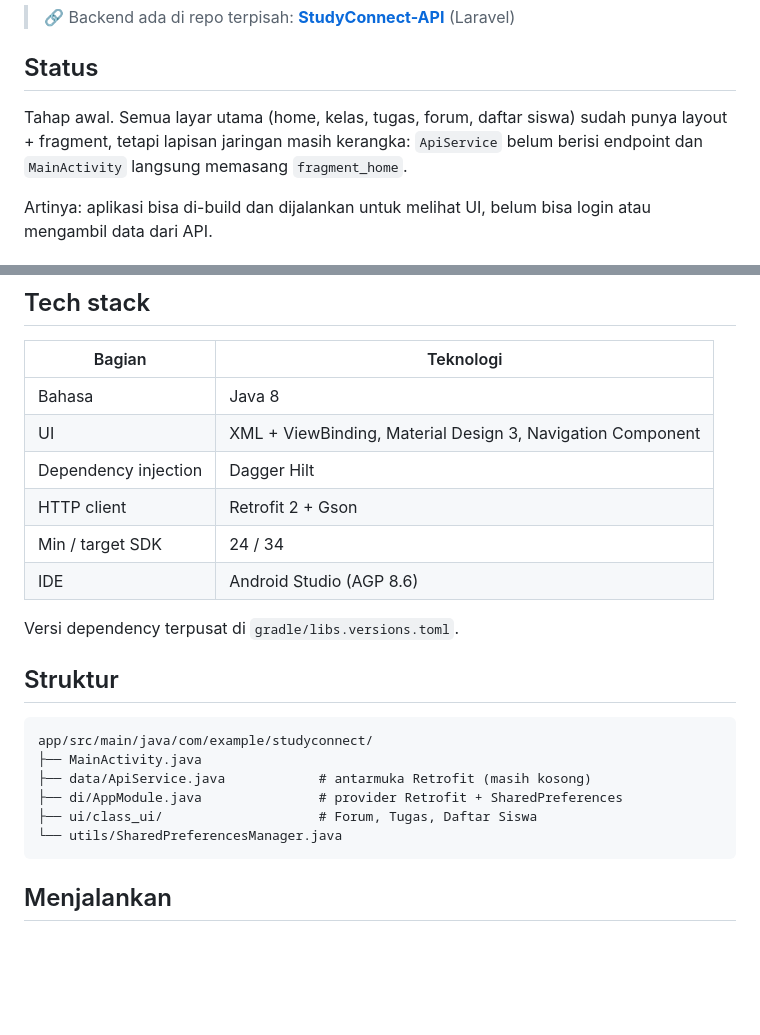
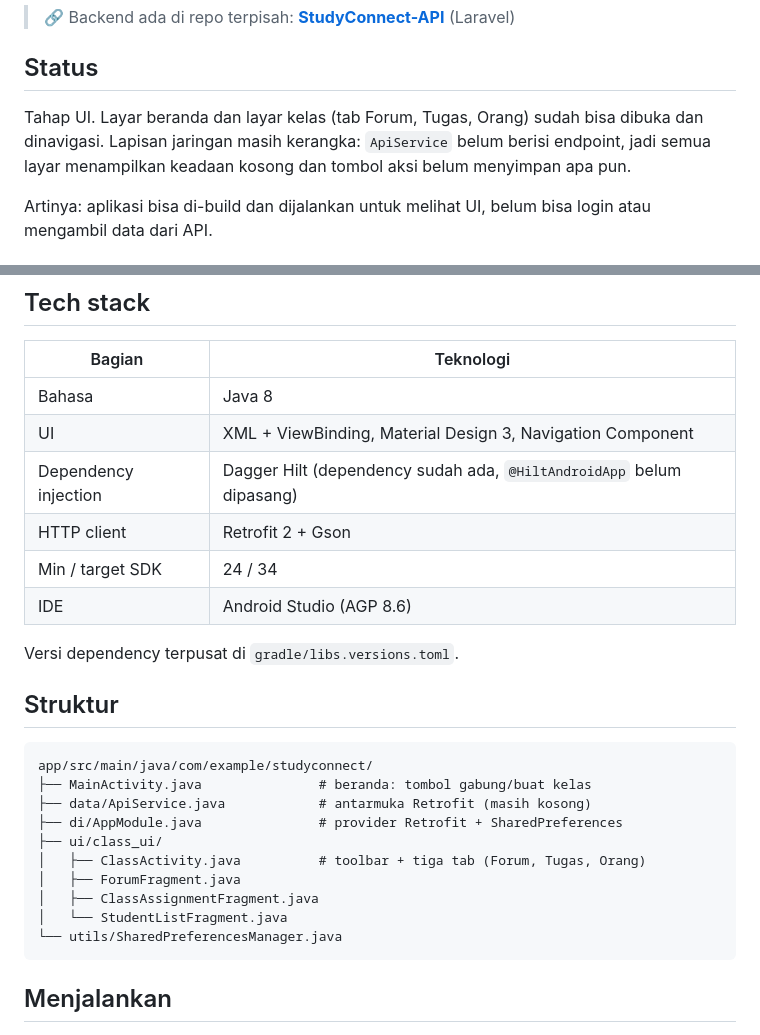
Before and after one commit to Zierch/StudyConnect, a Markdown page: README.md, 2 parts joined by grey strips. Drawn GitHub-style; blank space fills up the shorter version.

````diff
--- a/README.md
+++ b/README.md
@@ -7,9 +7,9 @@ materi, pengumuman, tugas, forum, dan daftar anggota kelas.
 
 ## Status
 
-Tahap awal. Semua layar utama (home, kelas, tugas, forum, daftar siswa) sudah punya
-layout + fragment, tetapi lapisan jaringan masih kerangka: `ApiService` belum berisi
-endpoint dan `MainActivity` langsung memasang `fragment_home`.
+Tahap UI. Layar beranda dan layar kelas (tab Forum, Tugas, Orang) sudah bisa dibuka
+dan dinavigasi. Lapisan jaringan masih kerangka: `ApiService` belum berisi endpoint,
+jadi semua layar menampilkan keadaan kosong dan tombol aksi belum menyimpan apa pun.
 
 Artinya: aplikasi bisa di-build dan dijalankan untuk melihat UI, belum bisa login atau
 mengambil data dari API.
@@ -28,7 +41,7 @@ mengambil data dari API.
 |---|---|
 | Bahasa | Java 8 |
 | UI | XML + ViewBinding, Material Design 3, Navigation Component |
-| Dependency injection | Dagger Hilt |
+| Dependency injection | Dagger Hilt (dependency sudah ada, `@HiltAndroidApp` belum dipasang) |
 | HTTP client | Retrofit 2 + Gson |
 | Min / target SDK | 24 / 34 |
 | IDE | Android Studio (AGP 8.6) |
@@ -39,10 +52,14 @@ Versi dependency terpusat di `gradle/libs.versions.toml`.
 
 ```
 app/src/main/java/com/example/studyconnect/
-├── MainActivity.java
+├── MainActivity.java               # beranda: tombol gabung/buat kelas
 ├── data/ApiService.java            # antarmuka Retrofit (masih kosong)
 ├── di/AppModule.java               # provider Retrofit + SharedPreferences
-├── ui/class_ui/                    # Forum, Tugas, Daftar Siswa
+├── ui/class_ui/
+│   ├── ClassActivity.java          # toolbar + tiga tab (Forum, Tugas, Orang)
+│   ├── ForumFragment.java
+│   ├── ClassAssignmentFragment.java
+│   └── StudentListFragment.java
 └── utils/SharedPreferencesManager.java
 ```
 
````
Also changed, not shown: other parts of README.md (+13 -0 lines), docs/screenshots/beranda.png (added), docs/screenshots/kelas-forum.png (added), docs/screenshots/kelas-orang.png (added), docs/screenshots/kelas-tugas.png (added).
